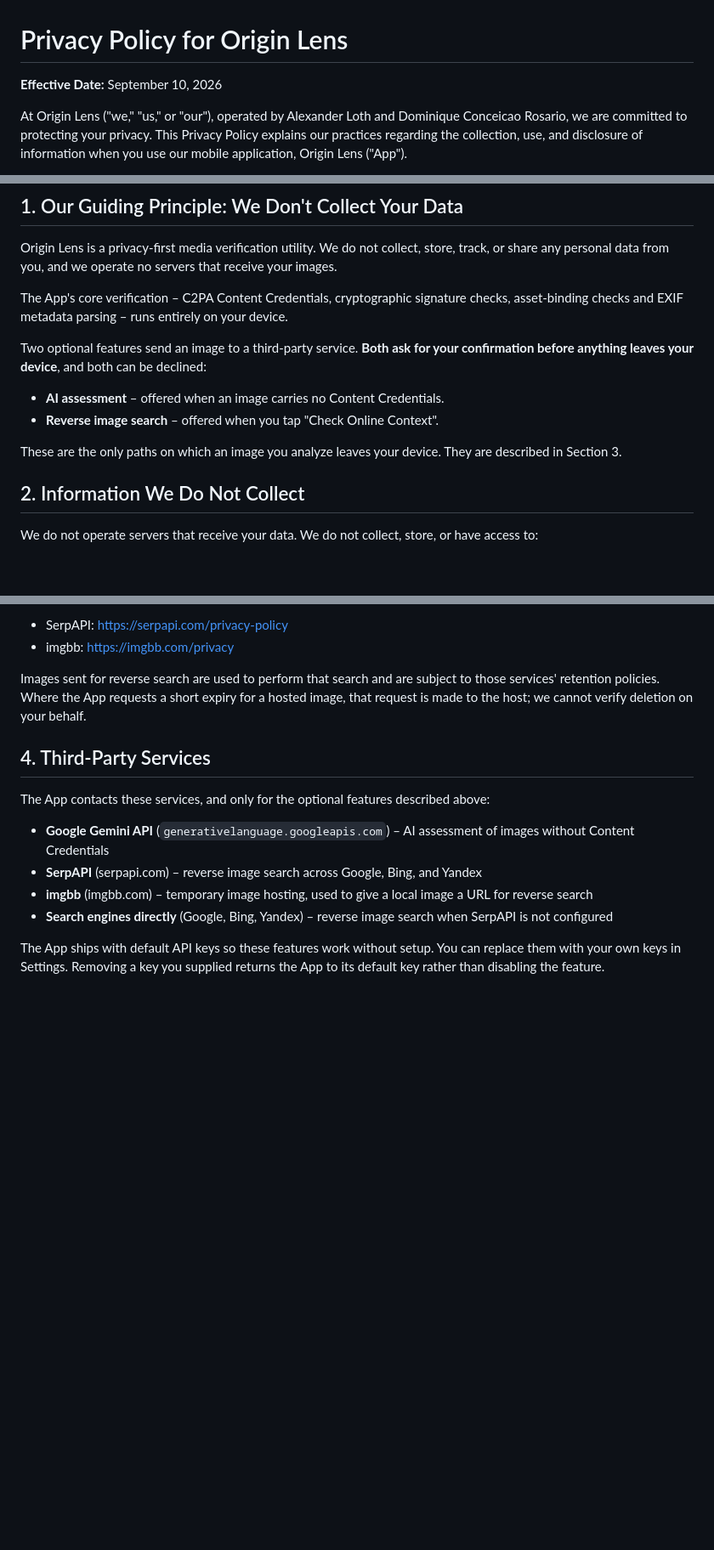
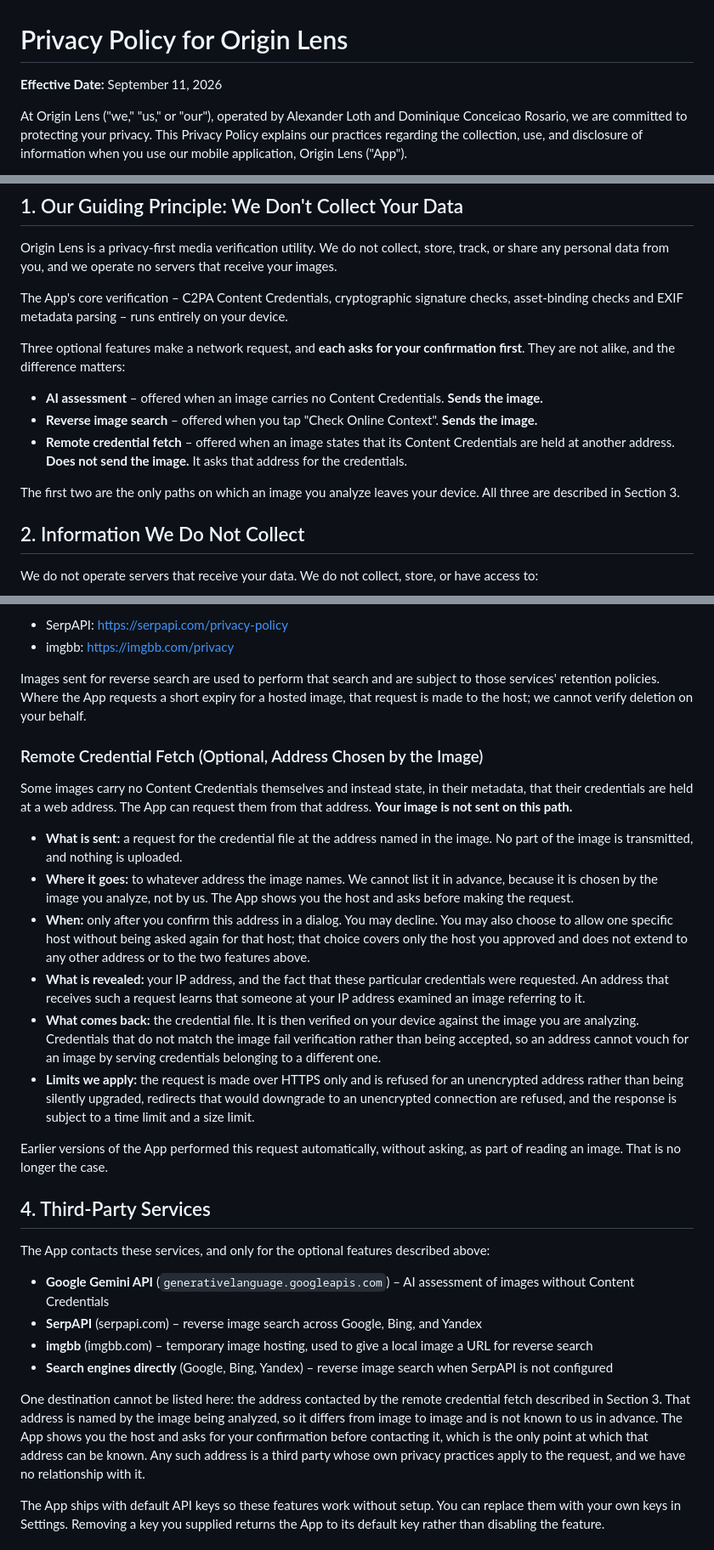
Before and after one commit to aloth/origin-lens, a Markdown page: privacy_policy.md, 3 parts joined by grey strips. Shown at 85% size. Drawn GitHub-style; blank space fills up the shorter version.

Commit message:
Document the remote credential fetch in the privacy policy
Section 1 said two optional features send an image to a third-party service. With the credential fetch now user-facing there are three network paths, and the new one sends no image at all, so a sentence counting them together would be wrong in the direction that matters. The list now names each path and marks which ones transmit the image.

Section 3 gains a subsection in the same shape as the existing two. It is precise about the asymmetry: on this path the image does not leave the device, and what is disclosed is the IP address and the fact that these particular credentials were requested. It also records the per-host scope of the consent, the HTTPS-only rule and the refusal to upgrade an unencrypted address, the time and size limits, and the verification of the returned credentials against the image. It states plainly that earlier versions made this request automatically.

Section 4 cannot list this destination, and says so with the reason: the address is named by the image being analyzed, so it differs per image and is not known in advance. The point at which it becomes known is the confirmation dialog, which is where the user sees it.

Effective date updated.

```diff
--- a/privacy_policy.md
+++ b/privacy_policy.md
@@ -1,6 +1,6 @@
 # Privacy Policy for Origin Lens
 
-**Effective Date:** September 10, 2026
+**Effective Date:** September 11, 2026
 
 At Origin Lens ("we," "us," or "our"), operated by Alexander Loth and Dominique Conceicao Rosario, we are committed to protecting your privacy. This Privacy Policy explains our practices regarding the collection, use, and disclosure of information when you use our mobile application, Origin Lens ("App").
 
@@ -12,12 +12,13 @@ Origin Lens is a privacy-first media verification utility. We do not collect, st
 
 The App's core verification – C2PA Content Credentials, cryptographic signature checks, asset-binding checks and EXIF metadata parsing – runs entirely on your device.
 
-Two optional features send an image to a third-party service. **Both ask for your confirmation before anything leaves your device**, and both can be declined:
+Three optional features make a network request, and **each asks for your confirmation first**. They are not alike, and the difference matters:
 
-- **AI assessment** – offered when an image carries no Content Credentials.
-- **Reverse image search** – offered when you tap "Check Online Context".
+- **AI assessment** – offered when an image carries no Content Credentials. **Sends the image.**
+- **Reverse image search** – offered when you tap "Check Online Context". **Sends the image.**
+- **Remote credential fetch** – offered when an image states that its Content Credentials are held at another address. **Does not send the image.** It asks that address for the credentials.
 
-These are the only paths on which an image you analyze leaves your device. They are described in Section 3.
+The first two are the only paths on which an image you analyze leaves your device. All three are described in Section 3.
 
 ## 2. Information We Do Not Collect
 
@@ -64,6 +65,19 @@ These services have their own privacy policies:
 
 Images sent for reverse search are used to perform that search and are subject to those services' retention policies. Where the App requests a short expiry for a hosted image, that request is made to the host; we cannot verify deletion on your behalf.
 
+### Remote Credential Fetch (Optional, Address Chosen by the Image)
+
+Some images carry no Content Credentials themselves and instead state, in their metadata, that their credentials are held at a web address. The App can request them from that address. **Your image is not sent on this path.**
+
+- **What is sent:** a request for the credential file at the address named in the image. No part of the image is transmitted, and nothing is uploaded.
+- **Where it goes:** to whatever address the image names. We cannot list it in advance, because it is chosen by the image you analyze, not by us. The App shows you the host and asks before making the request.
+- **When:** only after you confirm this address in a dialog. You may decline. You may also choose to allow one specific host without being asked again for that host; that choice covers only the host you approved and does not extend to any other address or to the two features above.
+- **What is revealed:** your IP address, and the fact that these particular credentials were requested. An address that receives such a request learns that someone at your IP address examined an image referring to it.
+- **What comes back:** the credential file. It is then verified on your device against the image you are analyzing. Credentials that do not match the image fail verification rather than being accepted, so an address cannot vouch for an image by serving credentials belonging to a different one.
+- **Limits we apply:** the request is made over HTTPS only and is refused for an unencrypted address rather than being silently upgraded, redirects that would downgrade to an unencrypted connection are refused, and the response is subject to a time limit and a size limit.
+
+Earlier versions of the App performed this request automatically, without asking, as part of reading an image. That is no longer the case.
+
 ## 4. Third-Party Services
 
 The App contacts these services, and only for the optional features described above:
@@ -72,6 +86,8 @@ The App contacts these services, and only for the optional features described ab
 - **SerpAPI** (serpapi.com) – reverse image search across Google, Bing, and Yandex
 - **imgbb** (imgbb.com) – temporary image hosting, used to give a local image a URL for reverse search
 - **Search engines directly** (Google, Bing, Yandex) – reverse image search when SerpAPI is not configured
+
+One destination cannot be listed here: the address contacted by the remote credential fetch described in Section 3. That address is named by the image being analyzed, so it differs from image to image and is not known to us in advance. The App shows you the host and asks for your confirmation before contacting it, which is the only point at which that address can be known. Any such address is a third party whose own privacy practices apply to the request, and we have no relationship with it.
 
 The App ships with default API keys so these features work without setup. You can replace them with your own keys in Settings. Removing a key you supplied returns the App to its default key rather than disabling the feature.
 
```
